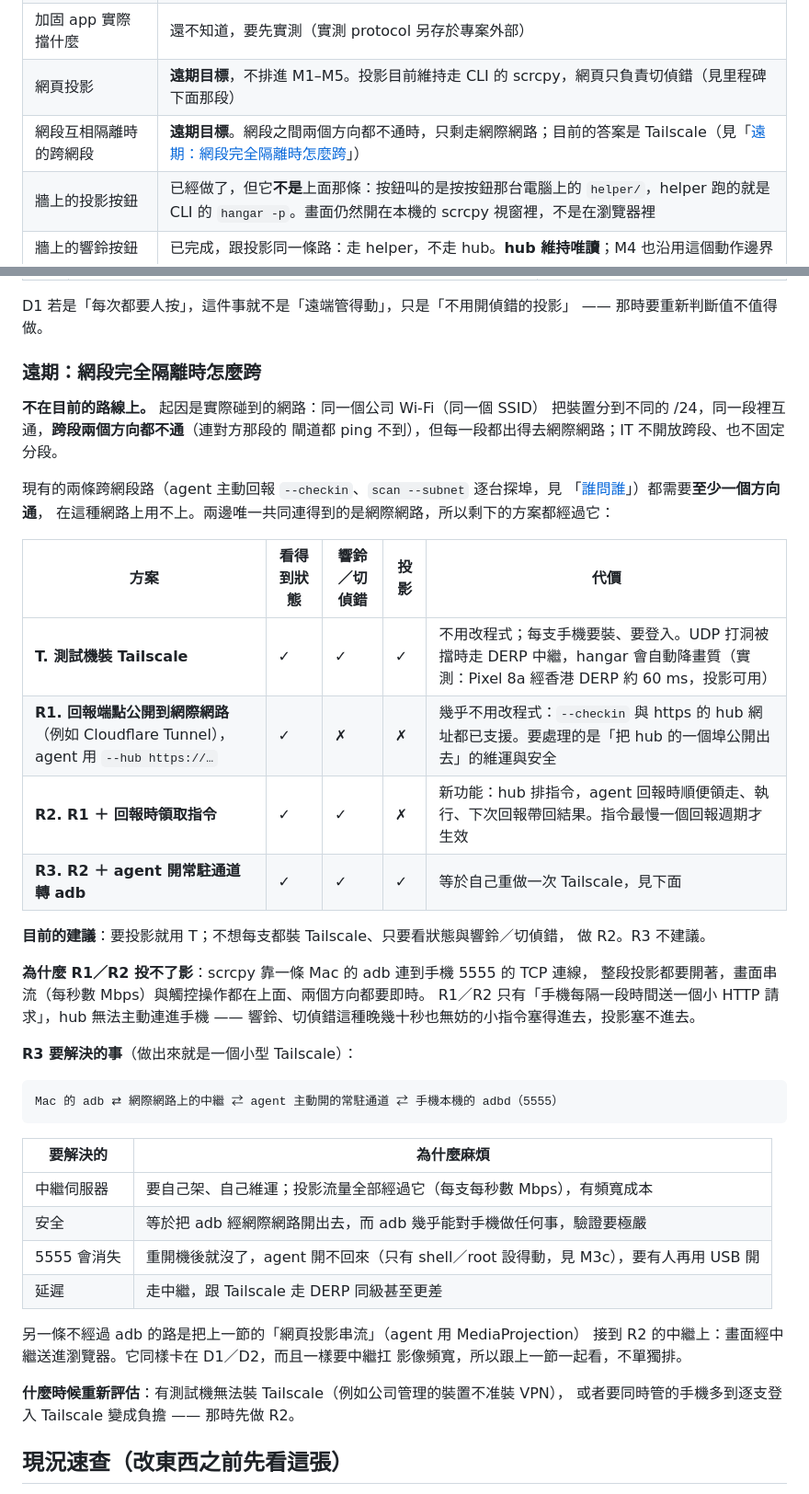
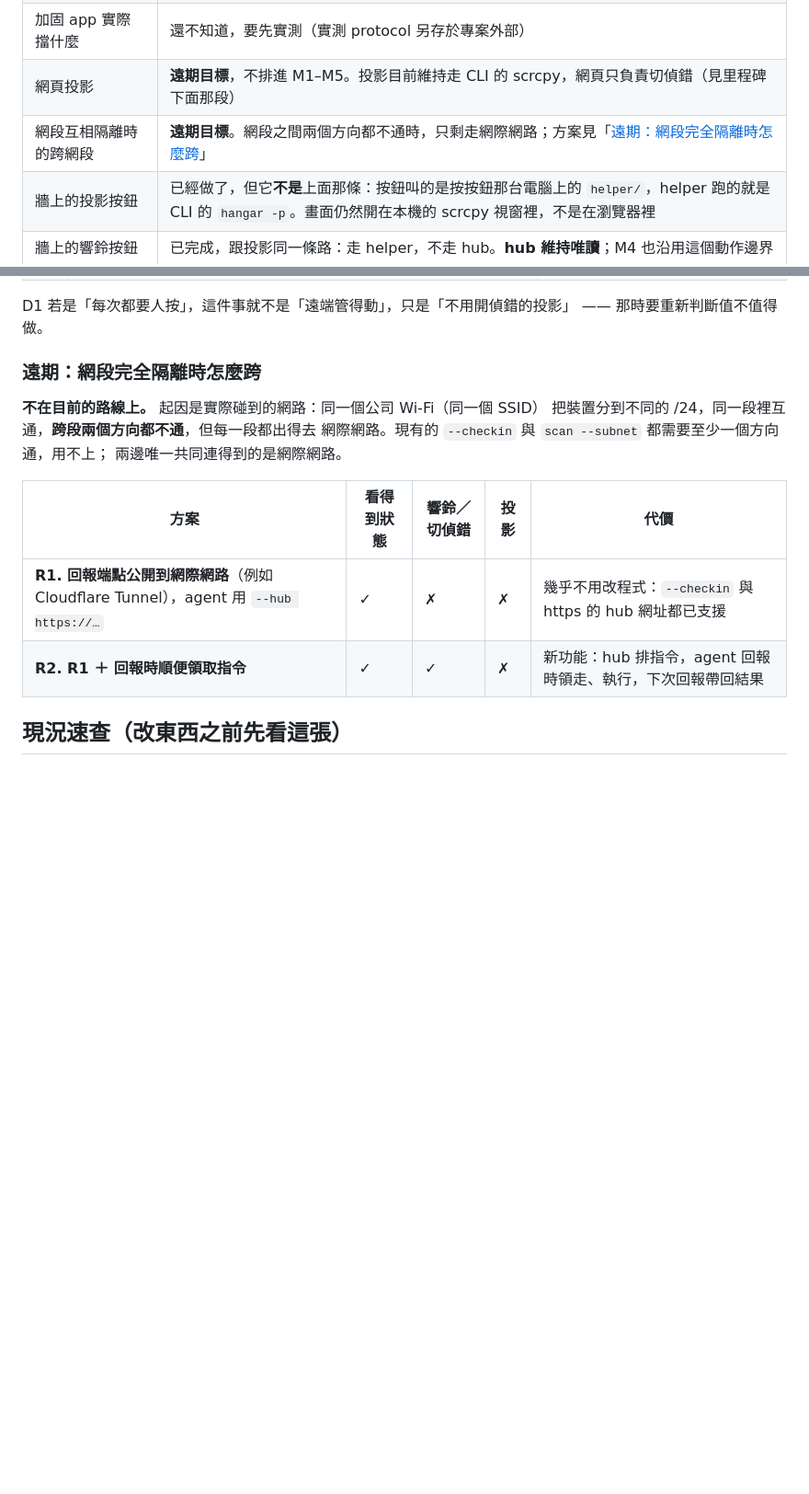
Before and after one commit to s67586/Hangar, a Markdown page: ROADMAP.md, 2 parts joined by grey strips. Shown at 92% size. Rendered like a GitHub page; blank space fills up the shorter version.

Commit message:
docs: 遠期的跨網段方案只留 R1、R2
Co-Authored-By: Claude Opus 5.5 <noreply@anthropic.com>

````diff
--- a/ROADMAP.md
+++ b/ROADMAP.md
@@ -52,7 +52,7 @@ adb shell pm grant com.hangar.agent android.permission.WRITE_SECURE_SETTINGS
 | hub 部署形態 | 一台常駐機器，接在測試機的同一個區網；兩者在同一台時用 `hangar wall` 一次起完 |
 | 加固 app 實際擋什麼 | 還不知道，要先實測（實測 protocol 另存於專案外部） |
 | 網頁投影 | **遠期目標**，不排進 M1–M5。投影目前維持走 CLI 的 scrcpy，網頁只負責切偵錯（見里程碑下面那段） |
-| 網段互相隔離時的跨網段 | **遠期目標**。網段之間兩個方向都不通時，只剩走網際網路；目前的答案是 Tailscale（見「[遠期：網段完全隔離時怎麼跨](#遠期網段完全隔離時怎麼跨)」） |
+| 網段互相隔離時的跨網段 | **遠期目標**。網段之間兩個方向都不通時，只剩走網際網路；方案見「[遠期：網段完全隔離時怎麼跨](#遠期網段完全隔離時怎麼跨)」 |
 | 牆上的投影按鈕 | 已經做了，但它**不是**上面那條：按鈕叫的是按按鈕那台電腦上的 `helper/`，helper 跑的就是 CLI 的 `hangar -p`。畫面仍然開在本機的 scrcpy 視窗裡，不是在瀏覽器裡 |
 | 牆上的響鈴按鈕 | 已完成，跟投影同一條路：走 helper，不走 hub。**hub 維持唯讀**；M4 也沿用這個動作邊界 |
 | hub 內嵌 helper（`hangar wall`） | 整合的是 **process，不是 listener**：helper 照樣自己綁 127.0.0.1、照樣走 Origin ＋ token 那三道鎖，hub 這一邊仍然一個會動到手機的端點都沒有。多出來的只有 `GET /api/helper`，而它**只回答 loopback** —— 同事從區網開同一頁拿不到鑰匙，他那台還是得自己跑一支 helper |
@@ -98,47 +98,14 @@ D1 若是「每次都要人按」，這件事就不是「遠端管得動」，
 ### 遠期：網段完全隔離時怎麼跨
 
 **不在目前的路線上。** 起因是實際碰到的網路：同一個公司 Wi-Fi（同一個 SSID）
-把裝置分到不同的 /24，同一段裡互通，**跨段兩個方向都不通**（連對方那段的
-閘道都 ping 不到），但每一段都出得去網際網路；IT 不開放跨段、也不固定分段。
-
-現有的兩條跨網段路（agent 主動回報 `--checkin`、`scan --subnet` 逐台探埠，見
-「[誰問誰](#誰問誰預設由電腦端拉跨網段時可選-agent-主動推)」）都需要**至少一個方向通**，
-在這種網路上用不上。兩邊唯一共同連得到的是網際網路，所以剩下的方案都經過它：
+把裝置分到不同的 /24，同一段裡互通，**跨段兩個方向都不通**，但每一段都出得去
+網際網路。現有的 `--checkin` 與 `scan --subnet` 都需要至少一個方向通，用不上；
+兩邊唯一共同連得到的是網際網路。
 
 | 方案 | 看得到狀態 | 響鈴／切偵錯 | 投影 | 代價 |
 |---|---|---|---|---|
-| **T. 測試機裝 Tailscale** | ✓ | ✓ | ✓ | 不用改程式；每支手機要裝、要登入。UDP 打洞被擋時走 DERP 中繼，hangar 會自動降畫質（實測：Pixel 8a 經香港 DERP 約 60 ms，投影可用） |
-| **R1. 回報端點公開到網際網路**（例如 Cloudflare Tunnel），agent 用 `--hub https://…` | ✓ | ✗ | ✗ | 幾乎不用改程式：`--checkin` 與 https 的 hub 網址都已支援。要處理的是「把 hub 的一個埠公開出去」的維運與安全 |
-| **R2. R1 ＋ 回報時領取指令** | ✓ | ✓ | ✗ | 新功能：hub 排指令，agent 回報時順便領走、執行、下次回報帶回結果。指令最慢一個回報週期才生效 |
-| **R3. R2 ＋ agent 開常駐通道轉 adb** | ✓ | ✓ | ✓ | 等於自己重做一次 Tailscale，見下面 |
-
-**目前的建議**：要投影就用 T；不想每支都裝 Tailscale、只要看狀態與響鈴／切偵錯，
-做 R2。R3 不建議。
-
-**為什麼 R1／R2 投不了影**：scrcpy 靠一條 Mac 的 adb 連到手機 5555 的 TCP 連線，
-整段投影都要開著，畫面串流（每秒數 Mbps）與觸控操作都在上面、兩個方向都要即時。
-R1／R2 只有「手機每隔一段時間送一個小 HTTP 請求」，hub 無法主動連進手機 ——
-響鈴、切偵錯這種晚幾十秒也無妨的小指令塞得進去，投影塞不進去。
-
-**R3 要解決的事**（做出來就是一個小型 Tailscale）：
-
-```
-Mac 的 adb ⇄ 網際網路上的中繼 ⇄ agent 主動開的常駐通道 ⇄ 手機本機的 adbd（5555）
-```
-
-| 要解決的 | 為什麼麻煩 |
-|---|---|
-| 中繼伺服器 | 要自己架、自己維運；投影流量全部經過它（每支每秒數 Mbps），有頻寬成本 |
-| 安全 | 等於把 adb 經網際網路開出去，而 adb 幾乎能對手機做任何事，驗證要極嚴 |
-| 5555 會消失 | 重開機後就沒了，agent 開不回來（只有 shell／root 設得動，見 M3c），要有人再用 USB 開 |
-| 延遲 | 走中繼，跟 Tailscale 走 DERP 同級甚至更差 |
-
-另一條不經過 adb 的路是把上一節的「網頁投影串流」（agent 用 MediaProjection）
-接到 R2 的中繼上：畫面經中繼送進瀏覽器。它同樣卡在 D1／D2，而且一樣要中繼扛
-影像頻寬，所以跟上一節一起看，不單獨排。
-
-**什麼時候重新評估**：有測試機無法裝 Tailscale（例如公司管理的裝置不准裝 VPN），
-或者要同時管的手機多到逐支登入 Tailscale 變成負擔 —— 那時先做 R2。
+| **R1. 回報端點公開到網際網路**（例如 Cloudflare Tunnel），agent 用 `--hub https://…` | ✓ | ✗ | ✗ | 幾乎不用改程式：`--checkin` 與 https 的 hub 網址都已支援 |
+| **R2. R1 ＋ 回報時順便領取指令** | ✓ | ✓ | ✗ | 新功能：hub 排指令，agent 回報時領走、執行，下次回報帶回結果 |
 
 ## 現況速查（改東西之前先看這張）
 
````
